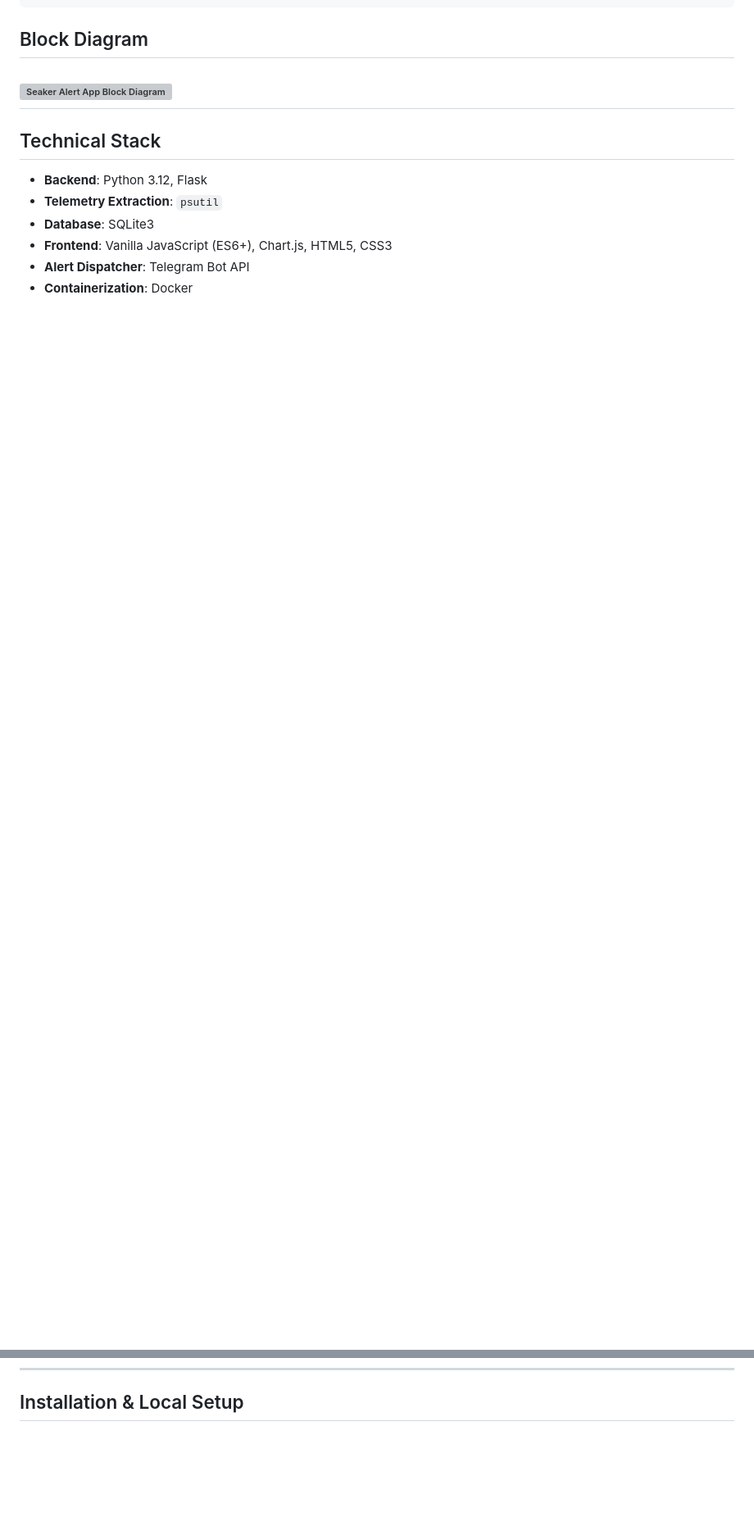
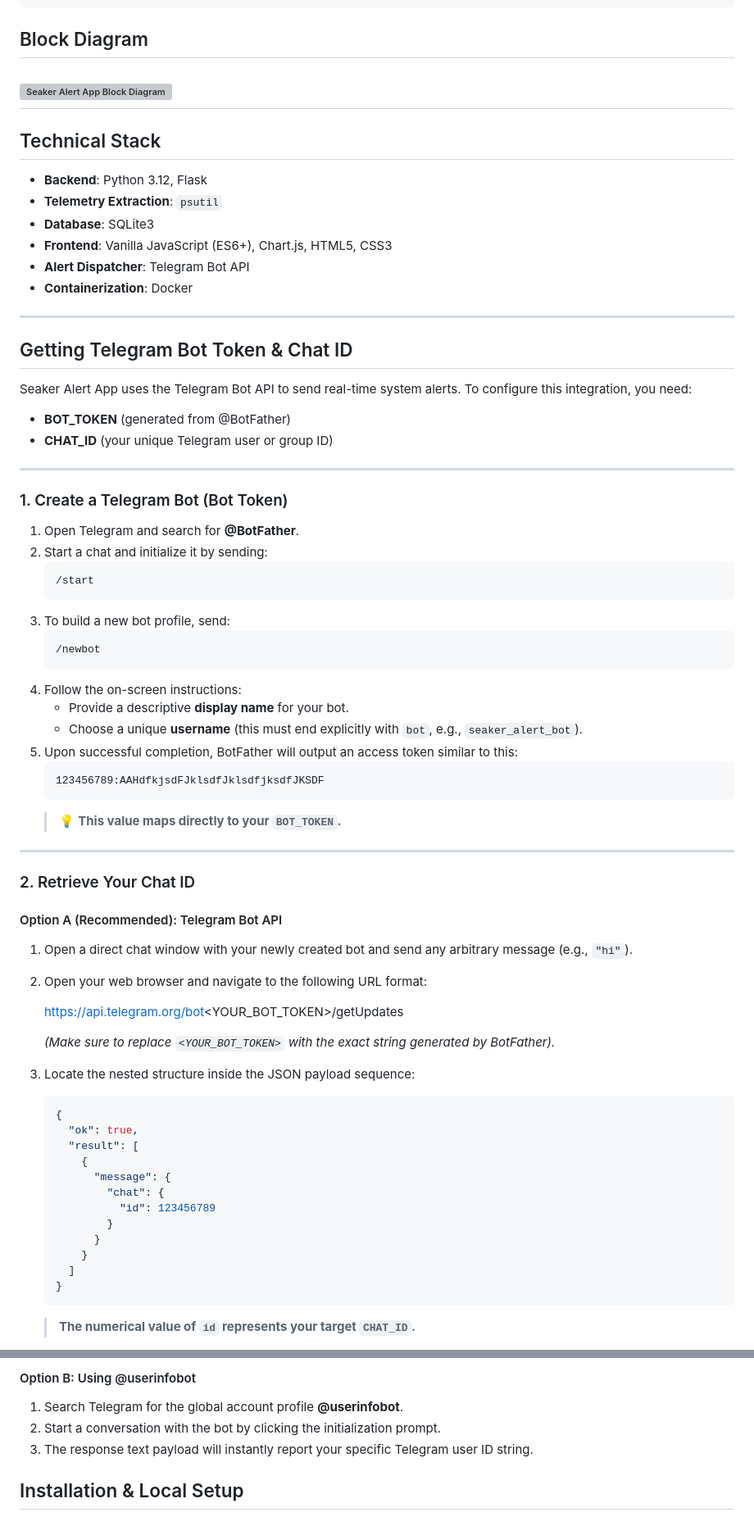
Before and after one commit to F7Z7/Seaker-Alert-App, a Markdown page: README.md, 2 parts joined by grey strips. Shown at 82% size. Drawn GitHub-style; blank space fills up the shorter version; grey boxes are pictures that could not be loaded.

Commit message:
update readme with telegram bot setup

````diff
--- a/README.md
+++ b/README.md
@@ -72,7 +72,67 @@ The system is fully containerized for easy deployment across environments.
 - **Containerization**: Docker
 
 ---
+## Getting Telegram Bot Token & Chat ID
 
+Seaker Alert App uses the Telegram Bot API to send real-time system alerts. To configure this integration, you need:
+
+- **BOT_TOKEN** (generated from @BotFather)
+- **CHAT_ID** (your unique Telegram user or group ID)
+
+---
+
+### 1. Create a Telegram Bot (Bot Token)
+
+1. Open Telegram and search for **@BotFather**.
+2. Start a chat and initialize it by sending:
+   ```text
+   /start
+   ```
+3. To build a new bot profile, send:
+   ```text
+   /newbot
+   ```
+4. Follow the on-screen instructions:
+   - Provide a descriptive **display name** for your bot.
+   - Choose a unique **username** (this must end explicitly with `bot`, e.g., `seaker_alert_bot`).
+5. Upon successful completion, BotFather will output an access token similar to this:
+   ```text
+   123456789:AAHdfkjsdFJklsdfJklsdfjksdfJKSDF
+   ```
+   > 💡 **This value maps directly to your `BOT_TOKEN`.**
+
+---
+
+### 2. Retrieve Your Chat ID
+
+#### Option A (Recommended): Telegram Bot API
+1. Open a direct chat window with your newly created bot and send any arbitrary message (e.g., `"hi"`).
+2. Open your web browser and navigate to the following URL format:
+
+   [https://api.telegram.org/bot](https://api.telegram.org/bot)<YOUR_BOT_TOKEN>/getUpdates
+
+   *(Make sure to replace `<YOUR_BOT_TOKEN>` with the exact string generated by BotFather).*
+3. Locate the nested structure inside the JSON payload sequence:
+   ```json
+   {
+     "ok": true,
+     "result": [
+       {
+         "message": {
+           "chat": {
+             "id": 123456789
+           }
+         }
+       }
+     ]
+   }
+   ```
+   >  **The numerical value of `id` represents your target `CHAT_ID`.**
+
+#### Option B: Using @userinfobot
+1. Search Telegram for the global account profile **@userinfobot**.
+2. Start a conversation with the bot by clicking the initialization prompt.
+3. The response text payload will instantly report your specific Telegram user ID string.
 ## Installation & Local Setup
 
 ### Prerequisites
````
Also changed, not shown: other parts of README.md (+4 -2 lines).
